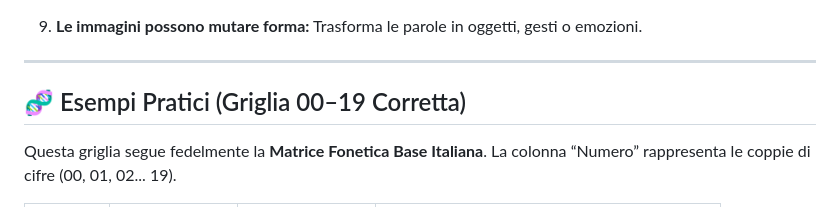
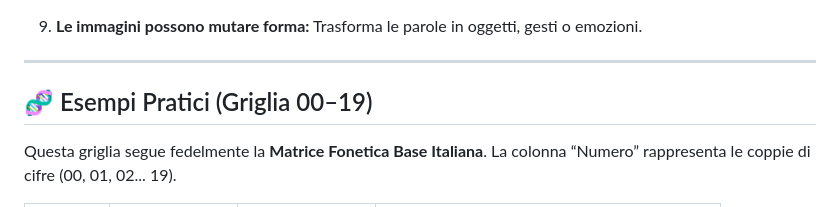
Before and after one commit to pyragogy/fonetica-italiana-mnemonica, a Markdown page: README.md, the part around the change. Drawn GitHub-style.

Commit message:
Update section title for practical examples

```diff
--- a/README.md
+++ b/README.md
@@ -89,7 +89,7 @@ Queste regole adattano il sistema alla **Matrice Fonetica Base Italiana**, perme
 
 ---
 
-## 🧬 Esempi Pratici (Griglia 00–19 Corretta)
+## 🧬 Esempi Pratici (Griglia 00–19)
 
 Questa griglia segue fedelmente la **Matrice Fonetica Base Italiana**.
 La colonna “Numero” rappresenta le coppie di cifre (00, 01, 02... 19).
```
